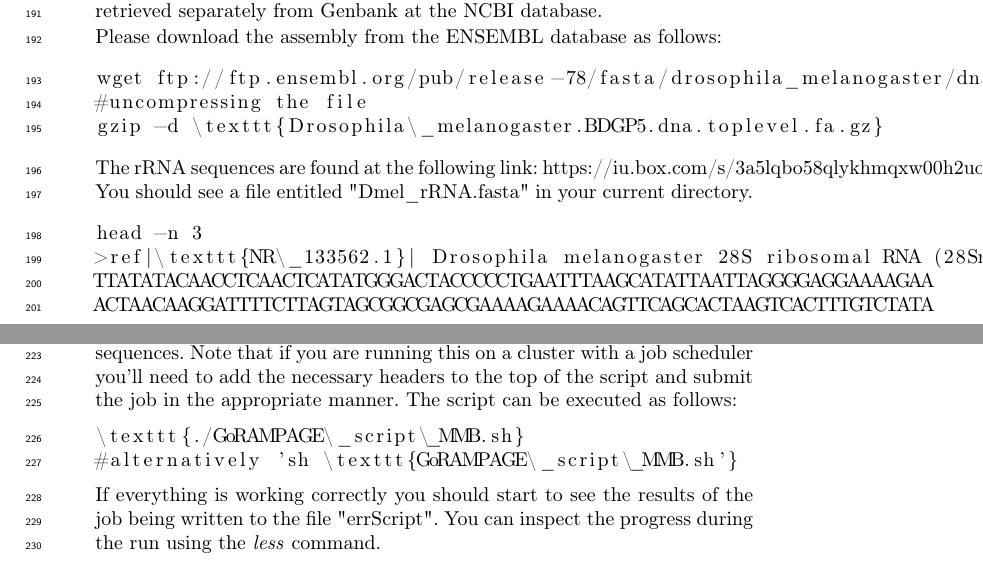
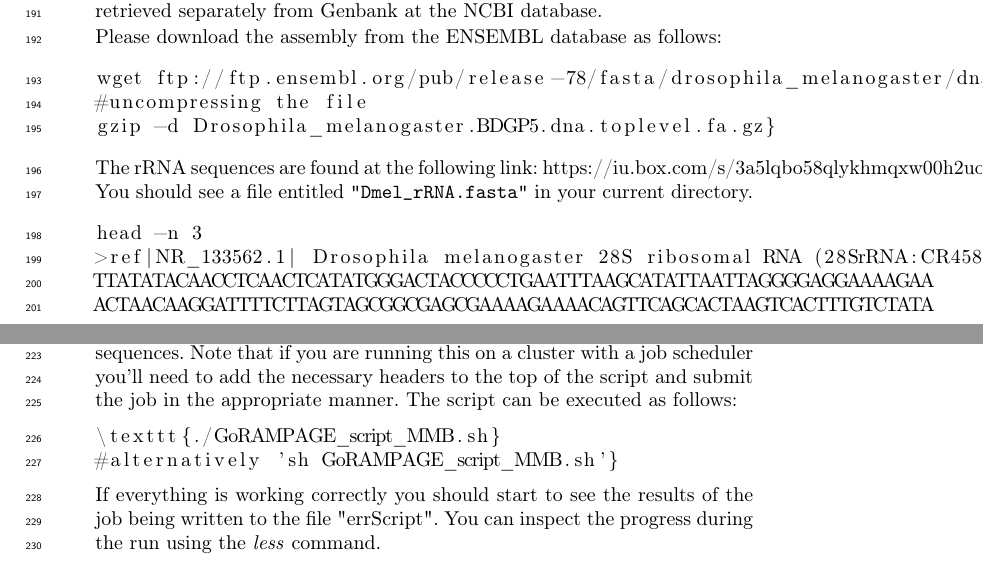
Before and after one commit to rtraborn/InsectChapter, a LaTeX paper (bookchapter.tex): two parts of pages 6 and 7 of 11, joined at a grey line, cut so that both start at the same text. Compiled offline with pdfLaTeX.

Commit message:
Made corrections to texttt tags inside code chunks

```diff
--- a/bookchapter.tex
+++ b/bookchapter.tex
@@ -270,16 +270,16 @@ Please download the assembly from the ENSEMBL database as follows:
 \begin{lstlisting}
 wget ftp://ftp.ensembl.org/pub/release-78/fasta/drosophila_melanogaster/dna/Drosophila_melanogaster.BDGP5.dna.toplevel.fa.gz
 #uncompressing the file
-gzip -d \texttt{Drosophila\_melanogaster.BDGP5.dna.toplevel.fa.gz}
+gzip -d Drosophila_melanogaster.BDGP5.dna.toplevel.fa.gz}
 \end{lstlisting}
 
 The rRNA sequences are found at the following link:
 \url{https://iu.box.com/s/3a5lqbo58qlykhmqxw00h2uo9d996m2g}
-You should see a file entitled "Dmel\_rRNA.fasta" in your current directory.
+You should see a file entitled \texttt{"Dmel\_rRNA.fasta"} in your current directory.
 
 \begin{lstlisting}
 head -n 3
->ref|\texttt{NR\_133562.1}| Drosophila melanogaster 28S ribosomal RNA (28SrRNA:CR45844), rRNA
+>ref|NR_133562.1| Drosophila melanogaster 28S ribosomal RNA (28SrRNA:CR45844), rRNA
 TTATATACAACCTCAACTCATATGGGACTACCCCCTGAATTTAAGCATATTAATTAGGGGAGGAAAAGAA
 ACTAACAAGGATTTTCTTAGTAGCGGCGAGCGAAAAGAAAACAGTTCAGCACTAAGTCACTTTGTCTATA
 \end{lstlisting}
@@ -309,8 +309,8 @@ Note that if you are running this on a cluster with a job scheduler you'll need
 The script can be executed as follows:
 
 \begin{lstlisting}
-\texttt{./GoRAMPAGE\_script\_MMB.sh}
-#alternatively 'sh \texttt{GoRAMPAGE\_script\_MMB.sh'}
+\texttt{./GoRAMPAGE_script_MMB.sh}
+#alternatively 'sh GoRAMPAGE_script_MMB.sh'}
 \end{lstlisting}
 
 If everything is working correctly you should start to see the results of the job being written to the file "errScript".
```
Also changed, not shown: bookchapter.pdf.
